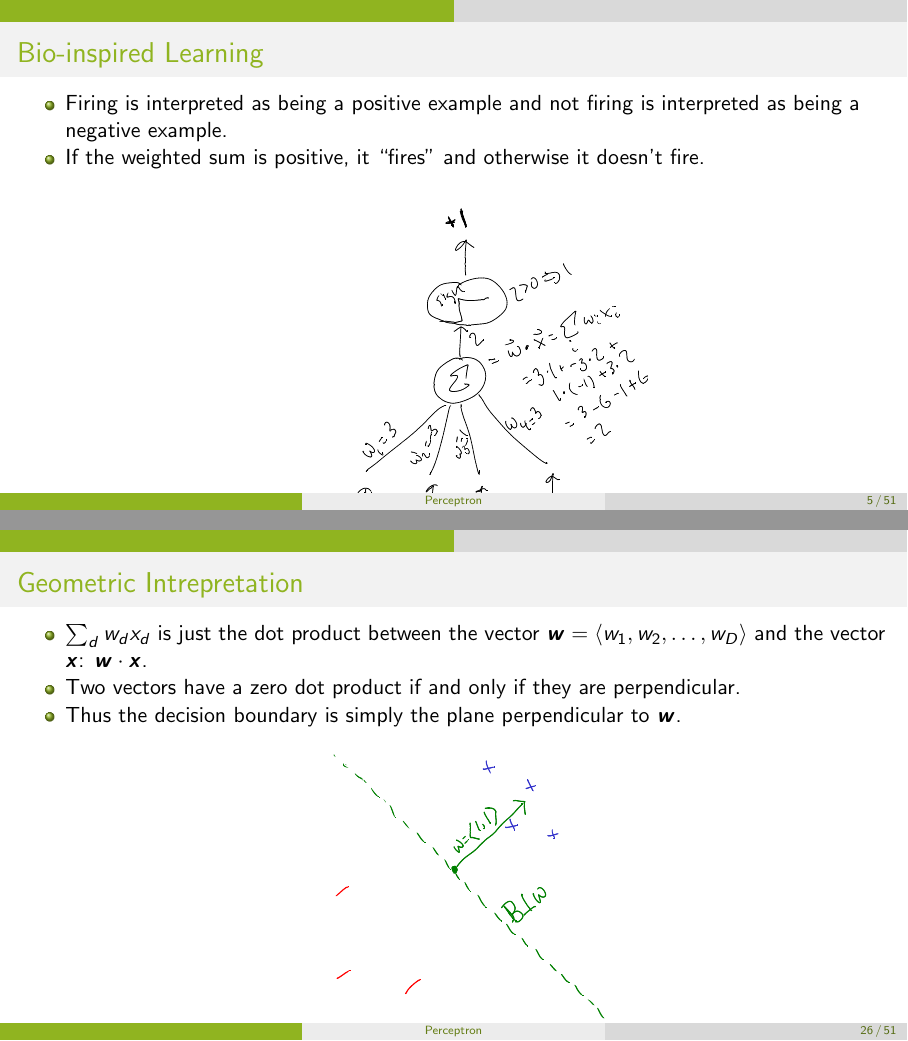
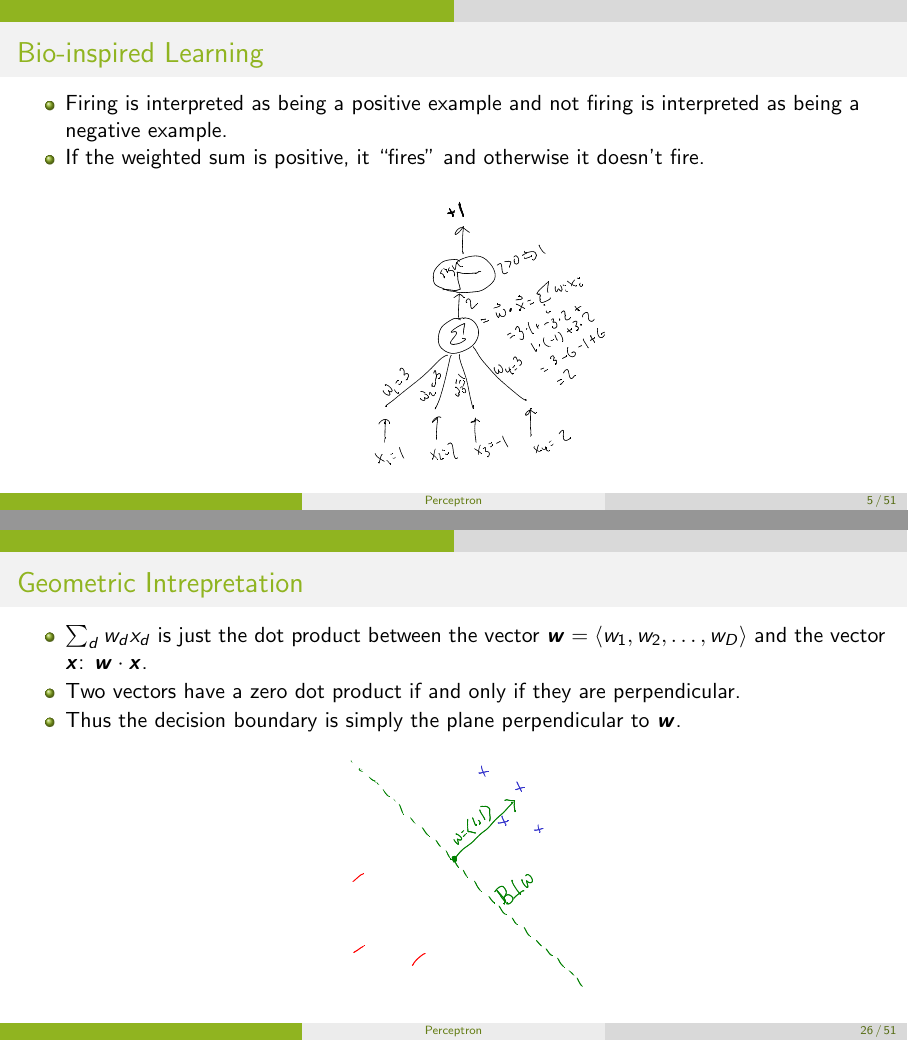
Before and after one commit to hal3/ciml, LaTeX slides (slides-beamer/perc-slides.tex): pages 5 and 26 of 51, joined at a grey line. Compiled offline with pdfLaTeX.

Commit message:
perc to 16/9

```diff
--- a/slides-beamer/perc-slides.tex
+++ b/slides-beamer/perc-slides.tex
@@ -214,7 +214,7 @@ negative example.
 ``fires'' and otherwise it doesn't fire.
 \end{itemize}
 \Figure{perc:example}{figure showing feature vector and weight
-  vector and products and sum}{0.45}
+  vector and products and sum}{0.35}
 \end{frame}
 \begin{frame}
   \frametitle{Bio-inspired Learning}
@@ -607,7 +607,7 @@ they are \concept{perpendicular}.
 \item Thus the decision boundary is simply the plane
 perpendicular to $\vw$.
 \end{itemize}
-\Figure{perc:geom}{picture of data points with hyperplane and weight vector}{0.35}
+\Figure{perc:geom}{picture of data points with hyperplane and weight vector}{0.3}
 \end{frame}
 
 \begin{frame}
```
Also changed, not shown: slides-beamer/perc-slides.tex (4 more changed lines).
